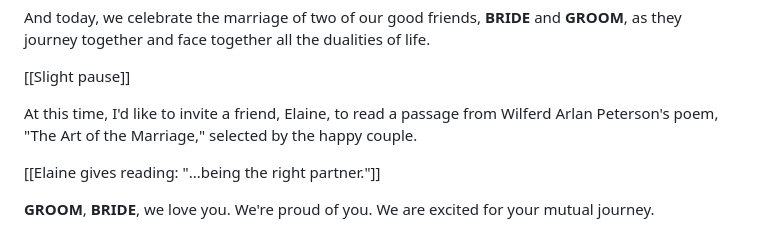
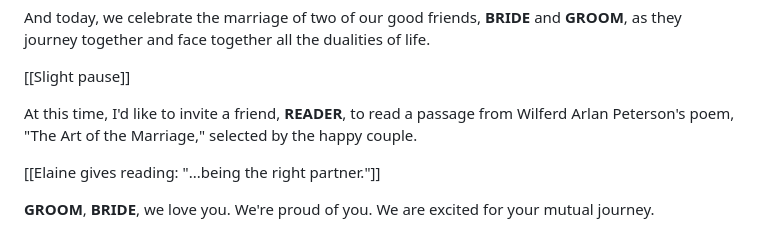
Before and after one commit to davegregg/wedding-remarks, a Markdown page: README.md, the part around the change. GitHub-like rendering.

```diff
--- a/README.md
+++ b/README.md
@@ -42,7 +42,7 @@ And today, we celebrate the marriage of two of our good friends, __BRIDE__ and _
 
 [[Slight pause]]
 
-At this time, I'd like to invite a friend, Elaine, to read a passage from Wilferd Arlan Peterson's poem, "The Art of the Marriage," selected by the happy couple.
+At this time, I'd like to invite a friend, __READER__, to read a passage from Wilferd Arlan Peterson's poem, "The Art of the Marriage," selected by the happy couple.
 
 [[Elaine gives reading: "...being the right partner."]]
 
```
